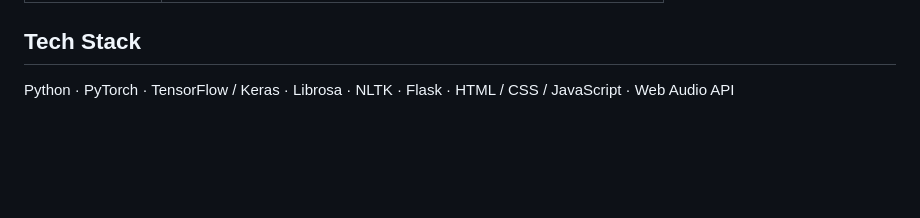
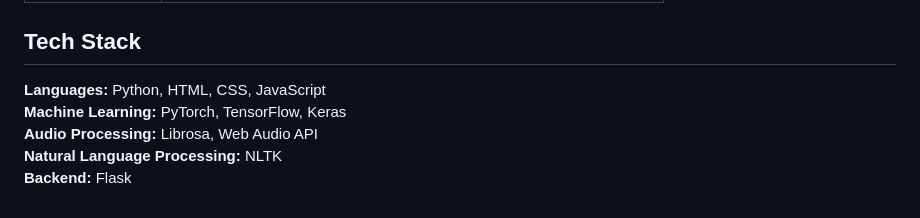
Before and after one commit to ambergiselle/Multimodal-Emotion-Recognition-via-Temporally-Regularized-CRNN, a Markdown page: README.md, the part around the change. GitHub-like rendering; blank space fills up the shorter version.

Commit message:
Reformat tech stack section in README
Co-authored-by: Wong Hui Xuan <153217134+huiswan@users.noreply.github.com>
Co-authored-by: Kong Yenly <292868874+konggiee@users.noreply.github.com>

```diff
--- a/README.md
+++ b/README.md
@@ -184,5 +184,8 @@ emotion-recognition/
 | Pang Siao Xuan | Data preprocessing, rule-based emoji model, hybrid text model |
 
 ## Tech Stack
-
-Python · PyTorch · TensorFlow / Keras · Librosa · NLTK · Flask · HTML / CSS / JavaScript · Web Audio API
+**Languages:** Python, HTML, CSS, JavaScript
+**Machine Learning:** PyTorch, TensorFlow, Keras
+**Audio Processing:** Librosa, Web Audio API
+**Natural Language Processing:** NLTK
+**Backend:** Flask
```
